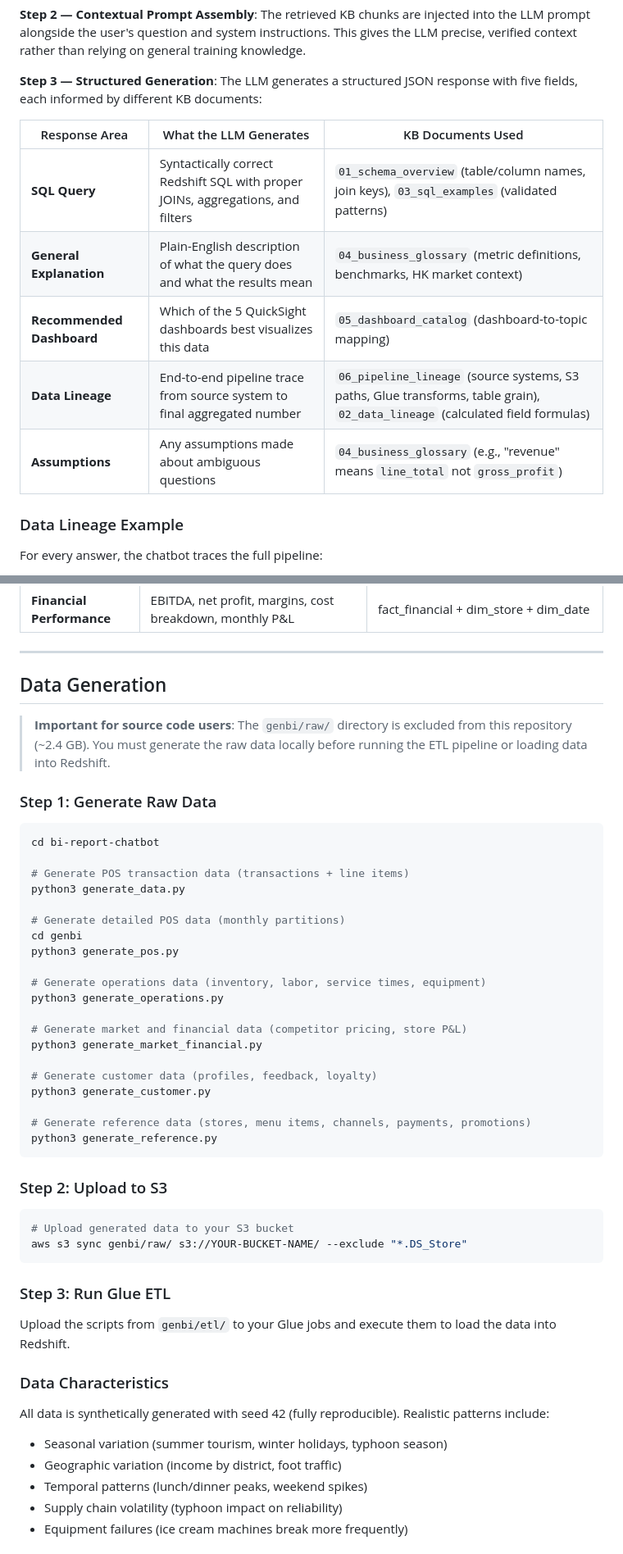
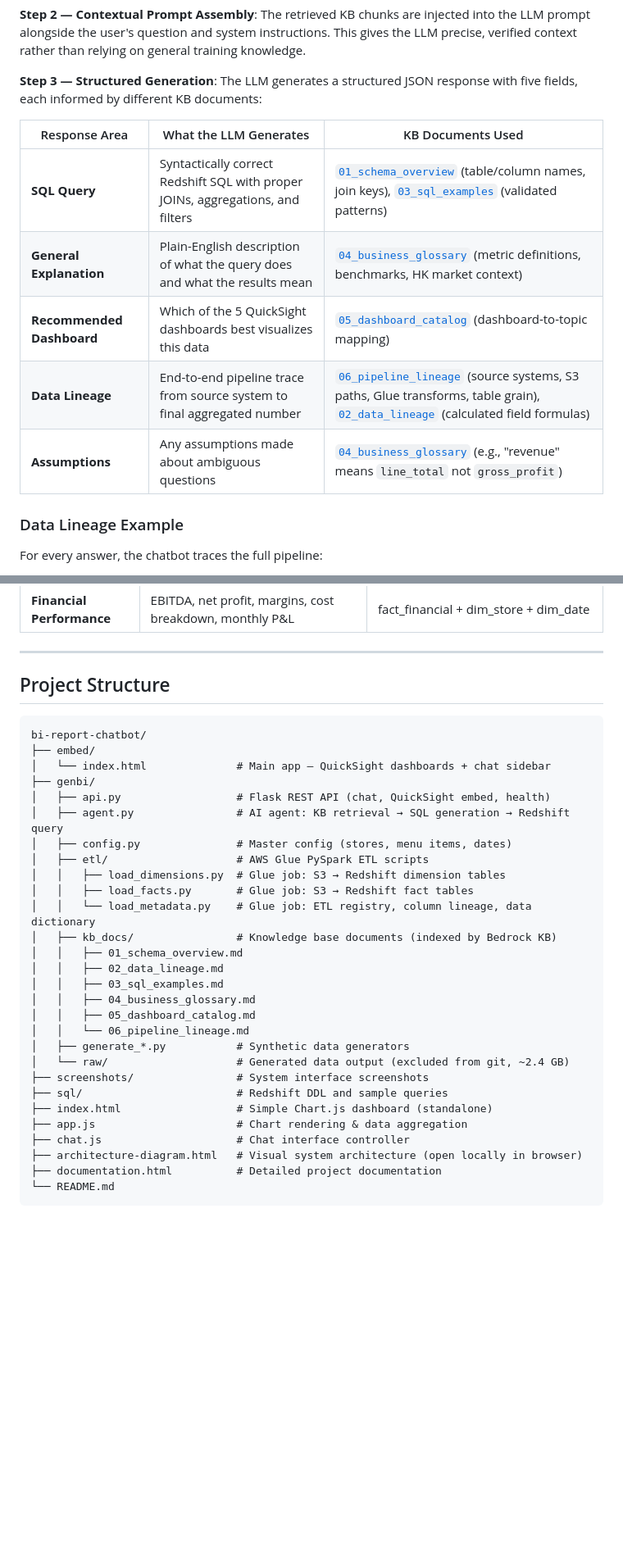
Before and after one commit to danielpeggy/bi-report-chatbot, a Markdown page: README.md, 2 parts joined by grey strips. Shown at 82% size. Rendered like a GitHub page; blank space fills up the shorter version.

````diff
--- a/README.md
+++ b/README.md
@@ -219,11 +252,11 @@ When a user asks a question, the system uses **Retrieval-Augmented Generation (R
 
 | Response Area | What the LLM Generates | KB Documents Used |
 |---------------|------------------------|-------------------|
-| **SQL Query** | Syntactically correct Redshift SQL with proper JOINs, aggregations, and filters | `01_schema_overview` (table/column names, join keys), `03_sql_examples` (validated patterns) |
-| **General Explanation** | Plain-English description of what the query does and what the results mean | `04_business_glossary` (metric definitions, benchmarks, HK market context) |
-| **Recommended Dashboard** | Which of the 5 QuickSight dashboards best visualizes this data | `05_dashboard_catalog` (dashboard-to-topic mapping) |
-| **Data Lineage** | End-to-end pipeline trace from source system to final aggregated number | `06_pipeline_lineage` (source systems, S3 paths, Glue transforms, table grain), `02_data_lineage` (calculated field formulas) |
-| **Assumptions** | Any assumptions made about ambiguous questions | `04_business_glossary` (e.g., "revenue" means `line_total` not `gross_profit`) |
+| **SQL Query** | Syntactically correct Redshift SQL with proper JOINs, aggregations, and filters | [`01_schema_overview`](genbi/kb_docs/01_schema_overview.md) (table/column names, join keys), [`03_sql_examples`](genbi/kb_docs/03_sql_examples.md) (validated patterns) |
+| **General Explanation** | Plain-English description of what the query does and what the results mean | [`04_business_glossary`](genbi/kb_docs/04_business_glossary.md) (metric definitions, benchmarks, HK market context) |
+| **Recommended Dashboard** | Which of the 5 QuickSight dashboards best visualizes this data | [`05_dashboard_catalog`](genbi/kb_docs/05_dashboard_catalog.md) (dashboard-to-topic mapping) |
+| **Data Lineage** | End-to-end pipeline trace from source system to final aggregated number | [`06_pipeline_lineage`](genbi/kb_docs/06_pipeline_lineage.md) (source systems, S3 paths, Glue transforms, table grain), [`02_data_lineage`](genbi/kb_docs/02_data_lineage.md) (calculated field formulas) |
+| **Assumptions** | Any assumptions made about ambiguous questions | [`04_business_glossary`](genbi/kb_docs/04_business_glossary.md) (e.g., "revenue" means `line_total` not `gross_profit`) |
 
 ### Data Lineage Example
 
@@ -274,52 +330,35 @@ The chatbot only responds to restaurant operations questions. Off-topic queries
 
 ---
 
-## Data Generation
+## Project Structure
 
-> **Important for source code users**: The `genbi/raw/` directory is excluded from this repository (~2.4 GB). You must generate the raw data locally before running the ETL pipeline or loading data into Redshift.
-
-### Step 1: Generate Raw Data
-
-```bash
-cd bi-report-chatbot
-
-# Generate POS transaction data (transactions + line items)
-python3 generate_data.py
-
-# Generate detailed POS data (monthly partitions)
-cd genbi
-python3 generate_pos.py
-
-# Generate operations data (inventory, labor, service times, equipment)
-python3 generate_operations.py
-
-# Generate market and financial data (competitor pricing, store P&L)
-python3 generate_market_financial.py
-
-# Generate customer data (profiles, feedback, loyalty)
-python3 generate_customer.py
-
-# Generate reference data (stores, menu items, channels, payments, promotions)
-python3 generate_reference.py
 ```
-
-### Step 2: Upload to S3
-
-```bash
-# Upload generated data to your S3 bucket
-aws s3 sync genbi/raw/ s3://YOUR-BUCKET-NAME/ --exclude "*.DS_Store"
+bi-report-chatbot/
+├── embed/
+│   └── index.html              # Main app — QuickSight dashboards + chat sidebar
+├── genbi/
+│   ├── api.py                  # Flask REST API (chat, QuickSight embed, health)
+│   ├── agent.py                # AI agent: KB retrieval → SQL generation → Redshift query
+│   ├── config.py               # Master config (stores, menu items, dates)
+│   ├── etl/                    # AWS Glue PySpark ETL scripts
+│   │   ├── load_dimensions.py  # Glue job: S3 → Redshift dimension tables
+│   │   ├── load_facts.py       # Glue job: S3 → Redshift fact tables
+│   │   └── load_metadata.py    # Glue job: ETL registry, column lineage, data dictionary
+│   ├── kb_docs/                # Knowledge base documents (indexed by Bedrock KB)
+│   │   ├── 01_schema_overview.md
+│   │   ├── 02_data_lineage.md
+│   │   ├── 03_sql_examples.md
+│   │   ├── 04_business_glossary.md
+│   │   ├── 05_dashboard_catalog.md
+│   │   └── 06_pipeline_lineage.md
+│   ├── generate_*.py           # Synthetic data generators
+│   └── raw/                    # Generated data output (excluded from git, ~2.4 GB)
+├── screenshots/                # System interface screenshots
+├── sql/                        # Redshift DDL and sample queries
+├── index.html                  # Simple Chart.js dashboard (standalone)
+├── app.js                      # Chart rendering & data aggregation
+├── chat.js                     # Chat interface controller
+├── architecture-diagram.html   # Visual system architecture (open locally in browser)
+├── documentation.html          # Detailed project documentation
+└── README.md
 ```
-
-### Step 3: Run Glue ETL
-
-Upload the scripts from `genbi/etl/` to your Glue jobs and execute them to load the data into Redshift.
-
-### Data Characteristics
-
-All data is synthetically generated with seed 42 (fully reproducible). Realistic patterns include:
-- Seasonal variation (summer tourism, winter holidays, typhoon season)
-- Geographic variation (income by district, foot traffic)
-- Temporal patterns (lunch/dinner peaks, weekend spikes)
-- Supply chain volatility (typhoon impact on reliability)
-- Equipment failures (ice cream machines break more frequently)
-
````
Also changed, not shown: other parts of README.md (+127 -110 lines).
